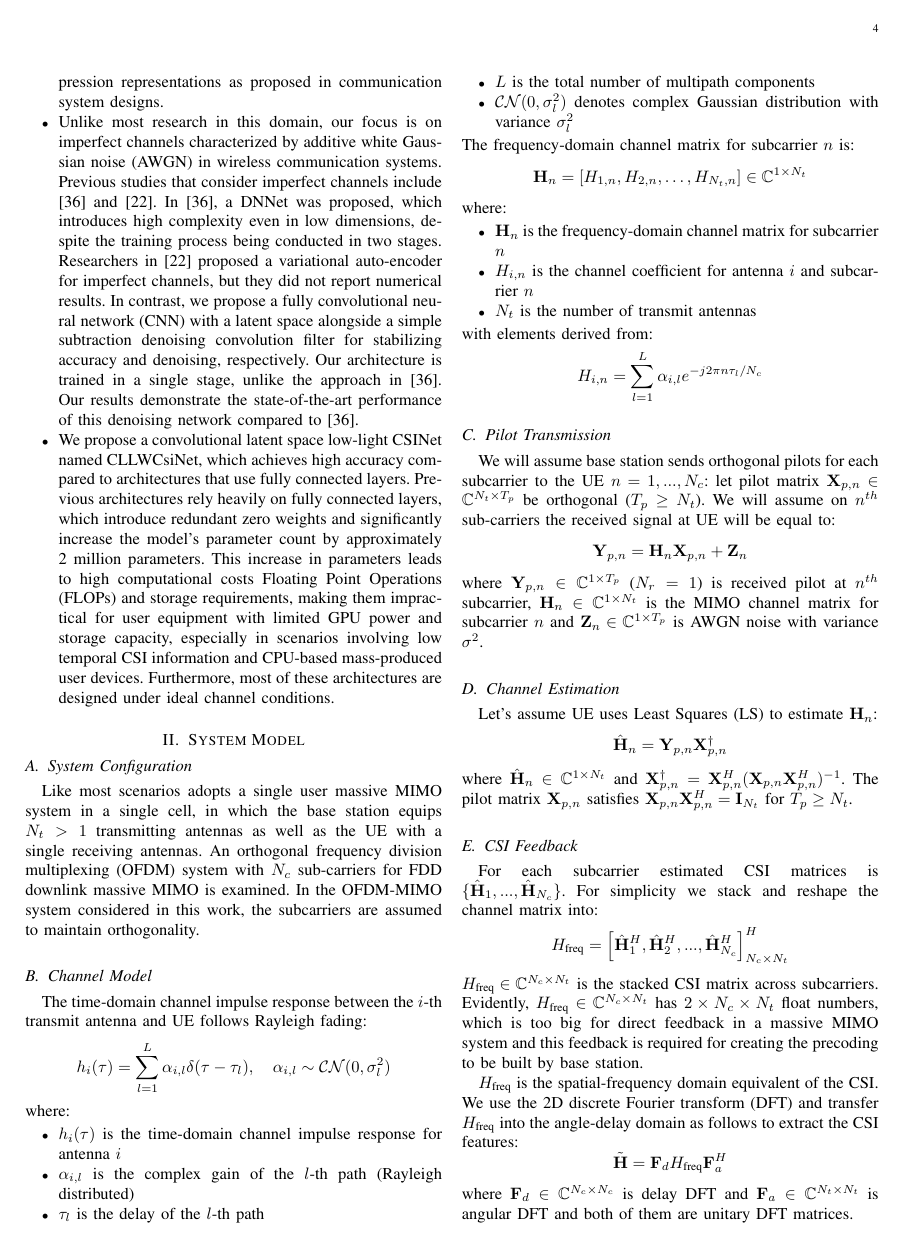
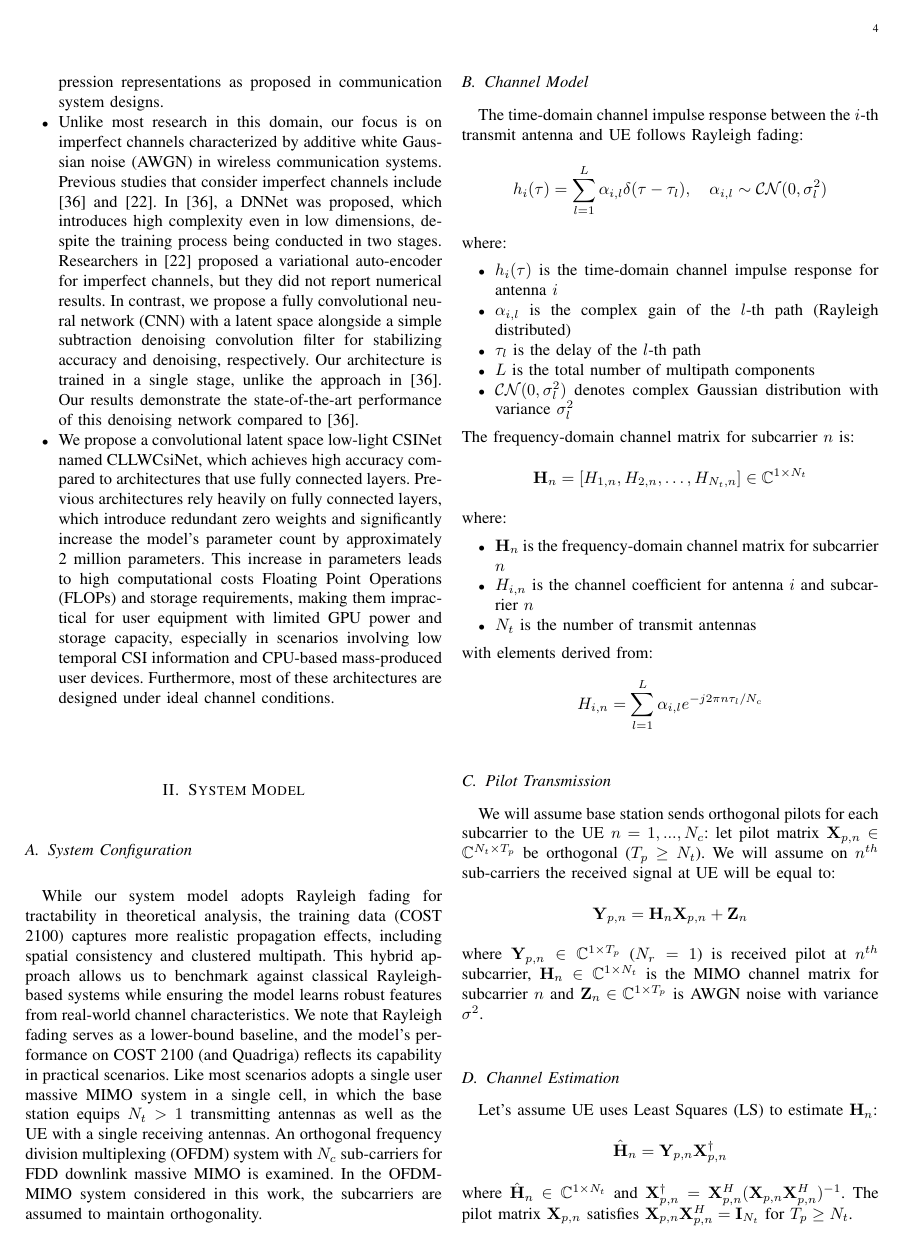
Before and after one commit to FardadAnsari/Paper-revision, a LaTeX paper (Revise-version.tex): page 4 of 12. Compiled offline with pdfLaTeX.

Commit message:
txs auto checkin

```diff
--- a/Revise-version.tex
+++ b/Revise-version.tex
@@ -155,6 +155,7 @@ The following is a list of the contributions:
 \label{sec:system_model}
 
 \subsection{System Configuration}
+While our system model adopts Rayleigh fading for tractability in theoretical analysis, the training data (COST 2100) captures more realistic propagation effects, including spatial consistency and clustered multipath. This hybrid approach allows us to benchmark against classical Rayleigh-based systems while ensuring the model learns robust features from real-world channel characteristics. We note that Rayleigh fading serves as a lower-bound baseline, and the model’s performance on COST 2100 (and Quadriga) reflects its capability in practical scenarios.
 Like most scenarios adopts a single user massive MIMO system in a single cell, in which the base station equips $N_{t} > 1$ transmitting antennas as well as the UE with a single receiving antennas. An orthogonal frequency division multiplexing (OFDM) system with $N_{c}$ sub-carriers for FDD downlink massive MIMO is examined. In the OFDM-MIMO system considered in this work, the subcarriers are assumed to maintain orthogonality.
 
 \subsection{Channel Model}
```
